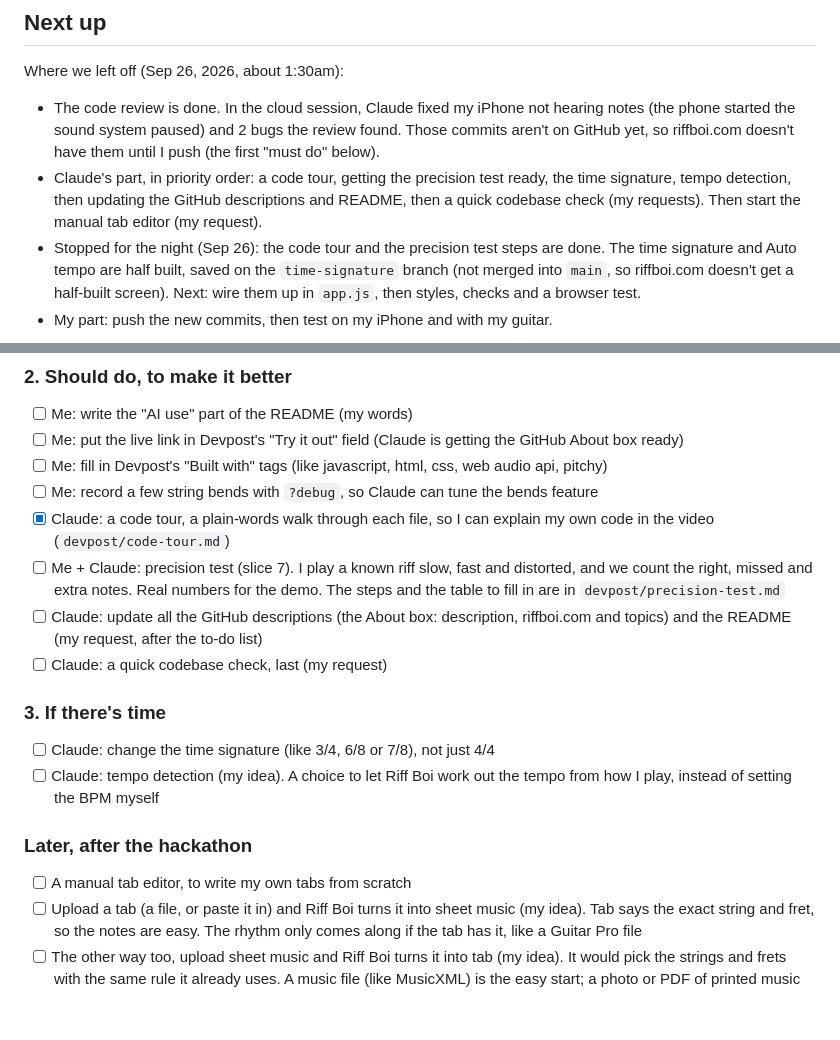
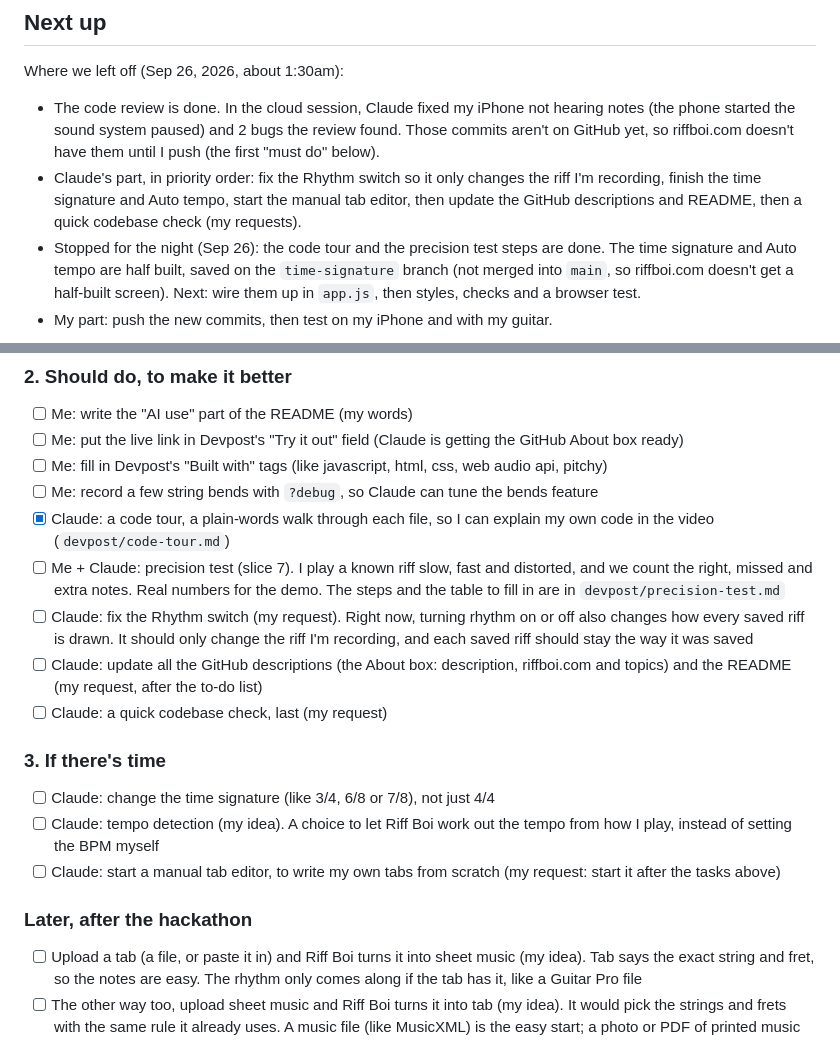
Before and after one commit to KoderNinja/riff-boi, a Markdown page: devpost/todo.md, 2 parts joined by grey strips. GitHub-like rendering; blank space fills up the shorter version.

Commit message:
Add a fix for the Rhythm switch to the to-do list
Turning rhythm on or off changes how every saved riff is drawn. It
should only change the riff I'm recording. First on Claude's list,
then the time signature, Auto tempo and the manual tab editor.

Co-Authored-By: Claude Opus 5.5 <noreply@anthropic.com>
Claude-Session: https://claude.ai/code/session_01HpW8rZBLk9dv9QkT93b7sH

```diff
--- a/devpost/todo.md
+++ b/devpost/todo.md
@@ -10,7 +10,7 @@ Deadline: Wednesday, Sep 30, 2026 at 5:00pm EDT (Beginner's Paradise – FirstCo
 
 Where we left off (Sep 26, 2026, about 1:30am):
 - The code review is done. In the cloud session, Claude fixed my iPhone not hearing notes (the phone started the sound system paused) and 2 bugs the review found. Those commits aren't on GitHub yet, so riffboi.com doesn't have them until I push (the first "must do" below).
-- Claude's part, in priority order: a code tour, getting the precision test ready, the time signature, tempo detection, then updating the GitHub descriptions and README, then a quick codebase check (my requests). Then start the manual tab editor (my request).
+- Claude's part, in priority order: fix the Rhythm switch so it only changes the riff I'm recording, finish the time signature and Auto tempo, start the manual tab editor, then update the GitHub descriptions and README, then a quick codebase check (my requests).
 - Stopped for the night (Sep 26): the code tour and the precision test steps are done. The time signature and Auto tempo are half built, saved on the `time-signature` branch (not merged into `main`, so riffboi.com doesn't get a half-built screen). Next: wire them up in `app.js`, then styles, checks and a browser test.
 - My part: push the new commits, then test on my iPhone and with my guitar.
 
@@ -40,15 +40,16 @@ In order of priority. "Me" is stuff only I can do, "Claude" is building with Cla
 - [ ] Me: record a few string bends with `?debug`, so Claude can tune the bends feature
 - [x] Claude: a code tour, a plain-words walk through each file, so I can explain my own code in the video (`devpost/code-tour.md`)
 - [ ] Me + Claude: precision test (slice 7). I play a known riff slow, fast and distorted, and we count the right, missed and extra notes. Real numbers for the demo. The steps and the table to fill in are in `devpost/precision-test.md`
+- [ ] Claude: fix the Rhythm switch (my request). Right now, turning rhythm on or off also changes how every saved riff is drawn. It should only change the riff I'm recording, and each saved riff should stay the way it was saved
 - [ ] Claude: update all the GitHub descriptions (the About box: description, riffboi.com and topics) and the README (my request, after the to-do list)
 - [ ] Claude: a quick codebase check, last (my request)
 
 ### 3. If there's time
 - [ ] Claude: change the time signature (like 3/4, 6/8 or 7/8), not just 4/4
 - [ ] Claude: tempo detection (my idea). A choice to let Riff Boi work out the tempo from how I play, instead of setting the BPM myself
+- [ ] Claude: start a manual tab editor, to write my own tabs from scratch (my request: start it after the tasks above)
 
 ### Later, after the hackathon
-- [ ] A manual tab editor, to write my own tabs from scratch
 - [ ] Upload a tab (a file, or paste it in) and Riff Boi turns it into sheet music (my idea). Tab says the exact string and fret, so the notes are easy. The rhythm only comes along if the tab has it, like a Guitar Pro file
 - [ ] The other way too, upload sheet music and Riff Boi turns it into tab (my idea). It would pick the strings and frets with the same rule it already uses. A music file (like MusicXML) is the easy start; a photo or PDF of printed music needs the computer to read the page first, which is much harder
 - [ ] Only if I want cloud sessions on Riff Boi for good: give the Claude GitHub App access to the org (the link is in the first "must do")
```
